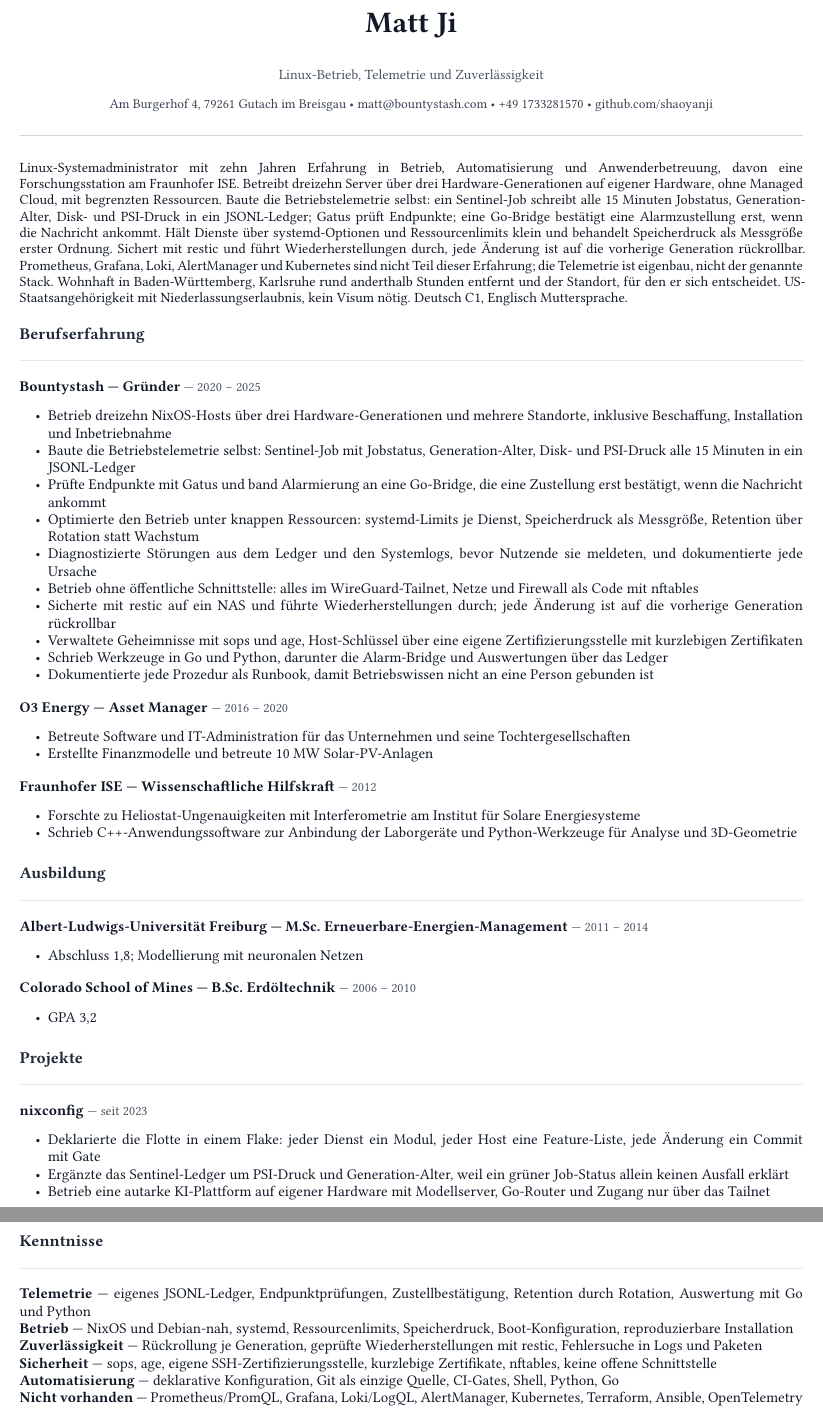
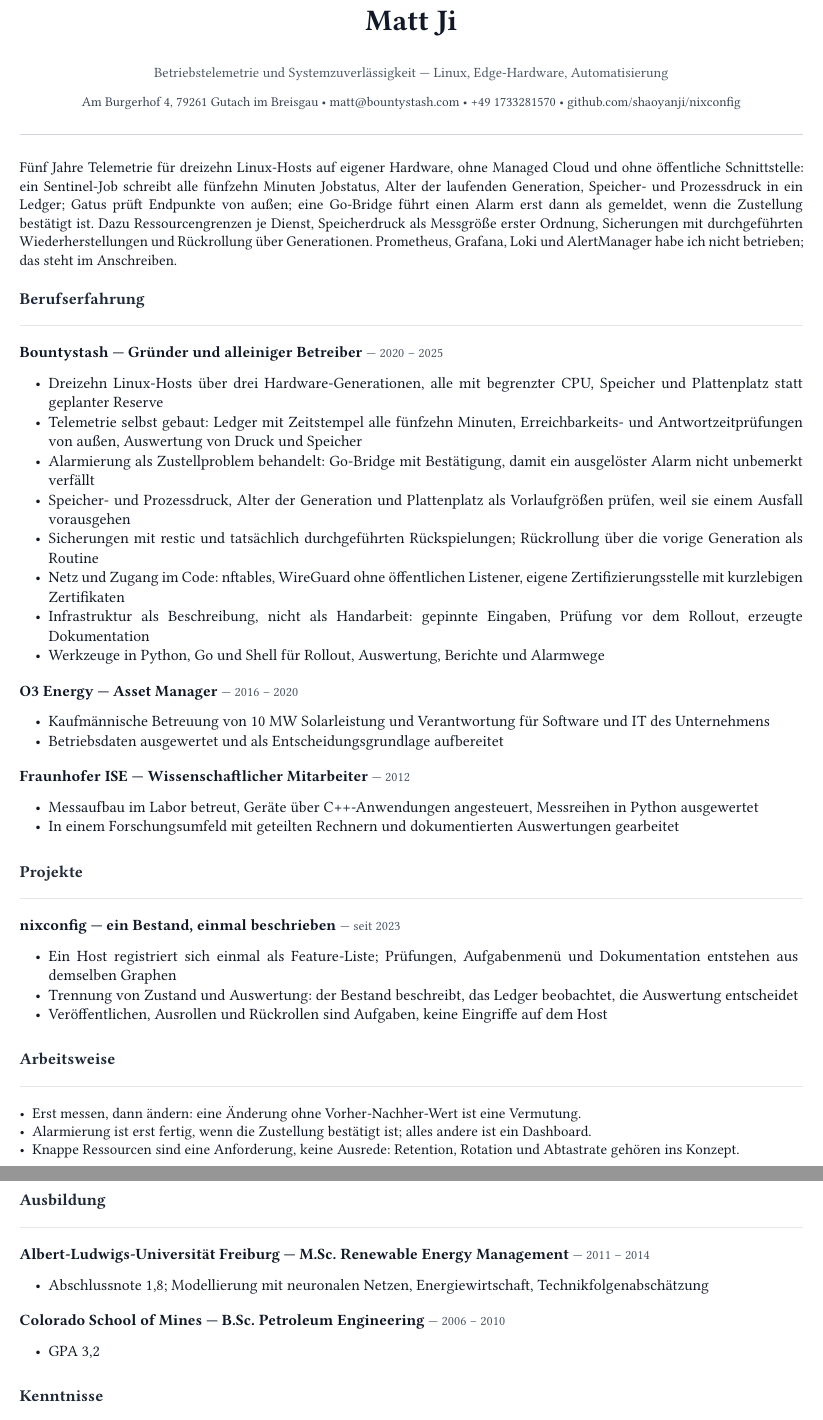
Before and after one commit to shaoyanji/nixconfig, a Typst document (submissions/telekom-sre-prometheus/lebenslauf.typ): two parts of pages 1 and 2 of 2, joined at a grey line, cut so that both start at the same text. Compiled offline with Typst 0.15.

Commit message:
appflow(telekom-sre-prometheus): native German Typst packet for SRE Prometheus

```diff
--- a/submissions/telekom-sre-prometheus/lebenslauf.typ
+++ b/submissions/telekom-sre-prometheus/lebenslauf.typ
@@ -6,3 +6,4 @@
 #align(center)[
   #text(size: 19pt, weight: "bold")[Matt Ji]
   #v(1pt)
+  #text(size: 9pt, fill: rgb("#4b5563"))[Betriebstelemetrie und Systemzuverlässigkeit — Linux, Edge-Hardware, Automatisierung]
@@ -10,10 +10,10 @@
   #v(2pt)
-  #text(size: 8.5pt, fill: rgb("#374151"))[Am Burgerhof 4, 79261 Gutach im Breisgau • matt\@bountystash.com • +49 1733281570 • github.com/shaoyanji]
+  #text(size: 8.5pt, fill: rgb("#374151"))[Am Burgerhof 4, 79261 Gutach im Breisgau • matt\@bountystash.com • +49 1733281570 • github.com/shaoyanji/nixconfig]
 ]
 #v(6pt)
 #line(length: 100%, stroke: 0.5pt + rgb("#d1d5db"))
 
 #v(6pt)
-#text(size: 9pt)[Linux-Systemadministrator mit zehn Jahren Erfahrung in Betrieb, Automatisierung und Anwenderbetreuung, davon eine Forschungsstation am Fraunhofer ISE. Betreibt dreizehn Server über drei Hardware-Generationen auf eigener Hardware, ohne Managed Cloud, mit begrenzten Ressourcen. Baute die Betriebstelemetrie selbst: ein Sentinel-Job schreibt alle 15 Minuten Jobstatus, Generation-Alter, Disk- und PSI-Druck in ein JSONL-Ledger; Gatus prüft Endpunkte; eine Go-Bridge bestätigt eine Alarmzustellung erst, wenn die Nachricht ankommt. Hält Dienste über systemd-Optionen und Ressourcenlimits klein und behandelt Speicherdruck als Messgröße erster Ordnung. Sichert mit restic und führt Wiederherstellungen durch, jede Änderung ist auf die vorherige Generation rückrollbar. Prometheus, Grafana, Loki, AlertManager und Kubernetes sind nicht Teil dieser Erfahrung; die Telemetrie ist eigenbau, nicht der genannte Stack. Wohnhaft in Baden-Württemberg, Karlsruhe rund anderthalb Stunden entfernt und der Standort, für den er sich entscheidet. US-Staatsangehörigkeit mit Niederlassungserlaubnis, kein Visum nötig. Deutsch C1, Englisch Muttersprache.]
+#text(size: 9.5pt)[Fünf Jahre Telemetrie für dreizehn Linux-Hosts auf eigener Hardware, ohne Managed Cloud und ohne öffentliche Schnittstelle: ein Sentinel-Job schreibt alle fünfzehn Minuten Jobstatus, Alter der laufenden Generation, Speicher- und Prozessdruck in ein Ledger; Gatus prüft Endpunkte von außen; eine Go-Bridge führt einen Alarm erst dann als gemeldet, wenn die Zustellung bestätigt ist. Dazu Ressourcengrenzen je Dienst, Speicherdruck als Messgröße erster Ordnung, Sicherungen mit durchgeführten Wiederherstellungen und Rückrollung über Generationen. Prometheus, Grafana, Loki und AlertManager habe ich nicht betrieben; das steht im Anschreiben.]
 
 #let section(kind) = block(breakable: false, sticky: true, width: 100%)[
@@ -39,41 +39,41 @@
 ]
 
 #section("Berufserfahrung")
-#entry("Bountystash — Gründer", "2020 – 2025", (
-  "Betrieb dreizehn NixOS-Hosts über drei Hardware-Generationen und mehrere Standorte, inklusive Beschaffung, Installation und Inbetriebnahme",
-  "Baute die Betriebstelemetrie selbst: Sentinel-Job mit Jobstatus, Generation-Alter, Disk- und PSI-Druck alle 15 Minuten in ein JSONL-Ledger",
-  "Prüfte Endpunkte mit Gatus und band Alarmierung an eine Go-Bridge, die eine Zustellung erst bestätigt, wenn die Nachricht ankommt",
-  "Optimierte den Betrieb unter knappen Ressourcen: systemd-Limits je Dienst, Speicherdruck als Messgröße, Retention über Rotation statt Wachstum",
-  "Diagnostizierte Störungen aus dem Ledger und den Systemlogs, bevor Nutzende sie meldeten, und dokumentierte jede Ursache",
-  "Betrieb ohne öffentliche Schnittstelle: alles im WireGuard-Tailnet, Netze und Firewall als Code mit nftables",
-  "Sicherte mit restic auf ein NAS und führte Wiederherstellungen durch; jede Änderung ist auf die vorherige Generation rückrollbar",
-  "Verwaltete Geheimnisse mit sops und age, Host-Schlüssel über eine eigene Zertifizierungsstelle mit kurzlebigen Zertifikaten",
-  "Schrieb Werkzeuge in Go und Python, darunter die Alarm-Bridge und Auswertungen über das Ledger",
-  "Dokumentierte jede Prozedur als Runbook, damit Betriebswissen nicht an eine Person gebunden ist",
+#entry("Bountystash — Gründer und alleiniger Betreiber", "2020 – 2025", (
+  "Dreizehn Linux-Hosts über drei Hardware-Generationen, alle mit begrenzter CPU, Speicher und Plattenplatz statt geplanter Reserve",
+  "Telemetrie selbst gebaut: Ledger mit Zeitstempel alle fünfzehn Minuten, Erreichbarkeits- und Antwortzeitprüfungen von außen, Auswertung von Druck und Speicher",
+  "Alarmierung als Zustellproblem behandelt: Go-Bridge mit Bestätigung, damit ein ausgelöster Alarm nicht unbemerkt verfällt",
+  "Speicher- und Prozessdruck, Alter der Generation und Plattenplatz als Vorlaufgrößen prüfen, weil sie einem Ausfall vorausgehen",
+  "Sicherungen mit restic und tatsächlich durchgeführten Rückspielungen; Rückrollung über die vorige Generation als Routine",
+  "Netz und Zugang im Code: nftables, WireGuard ohne öffentlichen Listener, eigene Zertifizierungsstelle mit kurzlebigen Zertifikaten",
+  "Infrastruktur als Beschreibung, nicht als Handarbeit: gepinnte Eingaben, Prüfung vor dem Rollout, erzeugte Dokumentation",
+  "Werkzeuge in Python, Go und Shell für Rollout, Auswertung, Berichte und Alarmwege",
 ))
 #entry("O3 Energy — Asset Manager", "2016 – 2020", (
-  "Betreute Software und IT-Administration für das Unternehmen und seine Tochtergesellschaften",
-  "Erstellte Finanzmodelle und betreute 10 MW Solar-PV-Anlagen",
+  "Kaufmännische Betreuung von 10 MW Solarleistung und Verantwortung für Software und IT des Unternehmens",
+  "Betriebsdaten ausgewertet und als Entscheidungsgrundlage aufbereitet",
 ))
-#entry("Fraunhofer ISE — Wissenschaftliche Hilfskraft", "2012", (
-  "Forschte zu Heliostat-Ungenauigkeiten mit Interferometrie am Institut für Solare Energiesysteme",
-  "Schrieb C++-Anwendungssoftware zur Anbindung der Laborgeräte und Python-Werkzeuge für Analyse und 3D-Geometrie",
+#entry("Fraunhofer ISE — Wissenschaftlicher Mitarbeiter", "2012", (
+  "Messaufbau im Labor betreut, Geräte über C++-Anwendungen angesteuert, Messreihen in Python ausgewertet",
+  "In einem Forschungsumfeld mit geteilten Rechnern und dokumentierten Auswertungen gearbeitet",
 ))
 
-#section("Ausbildung")
-#entry("Albert-Ludwigs-Universität Freiburg — M.Sc. Erneuerbare-Energien-Management", "2011 – 2014", ("Abschluss 1,8; Modellierung mit neuronalen Netzen",))
-#entry("Colorado School of Mines — B.Sc. Erdöltechnik", "2006 – 2010", ("GPA 3,2",))
-
 #section("Projekte")
-#entry("nixconfig", "seit 2023", (
-  "Deklarierte die Flotte in einem Flake: jeder Dienst ein Modul, jeder Host eine Feature-Liste, jede Änderung ein Commit mit Gate",
-  "Ergänzte das Sentinel-Ledger um PSI-Druck und Generation-Alter, weil ein grüner Job-Status allein keinen Ausfall erklärt",
-  "Betrieb eine autarke KI-Plattform auf eigener Hardware mit Modellserver, Go-Router und Zugang nur über das Tailnet",
+#entry("nixconfig — ein Bestand, einmal beschrieben", "seit 2023", (
+  "Ein Host registriert sich einmal als Feature-Liste; Prüfungen, Aufgabenmenü und Dokumentation entstehen aus demselben Graphen",
+  "Trennung von Zustand und Auswertung: der Bestand beschreibt, das Ledger beobachtet, die Auswertung entscheidet",
+  "Veröffentlichen, Ausrollen und Rückrollen sind Aufgaben, keine Eingriffe auf dem Host",
 ))
 
+#section("Arbeitsweise")
+#text(size: 9.5pt)[
+  - Erst messen, dann ändern: eine Änderung ohne Vorher-Nachher-Wert ist eine Vermutung. \
+  - Alarmierung ist erst fertig, wenn die Zustellung bestätigt ist; alles andere ist ein Dashboard. \
+  - Knappe Ressourcen sind eine Anforderung, keine Ausrede: Retention, Rotation und Abtastrate gehören ins Konzept.
+]
+
+#section("Ausbildung")
+#entry("Albert-Ludwigs-Universität Freiburg — M.Sc. Renewable Energy Management", "2011 – 2014", ("Abschlussnote 1,8; Modellierung mit neuronalen Netzen, Energiewirtschaft, Technikfolgenabschätzung",))
+#entry("Colorado School of Mines — B.Sc. Petroleum Engineering", "2006 – 2010", ("GPA 3,2",))
+
 #section("Kenntnisse")
-#text(weight: "bold")[Telemetrie] — eigenes JSONL-Ledger, Endpunktprüfungen, Zustellbestätigung, Retention durch Rotation, Auswertung mit Go und Python \
-#text(weight: "bold")[Betrieb] — NixOS und Debian-nah, systemd, Ressourcenlimits, Speicherdruck, Boot-Konfiguration, reproduzierbare Installation \
-#text(weight: "bold")[Zuverlässigkeit] — Rückrollung je Generation, geprüfte Wiederherstellungen mit restic, Fehlersuche in Logs und Paketen \
-#text(weight: "bold")[Sicherheit] — sops, age, eigene SSH-Zertifizierungsstelle, kurzlebige Zertifikate, nftables, keine offene Schnittstelle \
-#text(weight: "bold")[Automatisierung] — deklarative Konfiguration, Git als einzige Quelle, CI-Gates, Shell, Python, Go \
```
Also changed, not shown: submissions/telekom-sre-prometheus/anschreiben.typ (+15 -15 lines), submissions/telekom-sre-prometheus/lebenslauf.typ (19 more changed lines), 1 other file.
